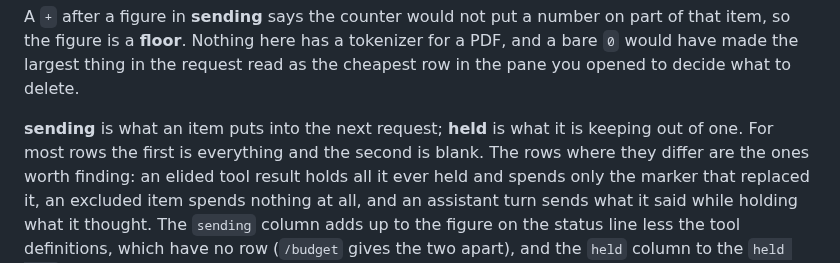
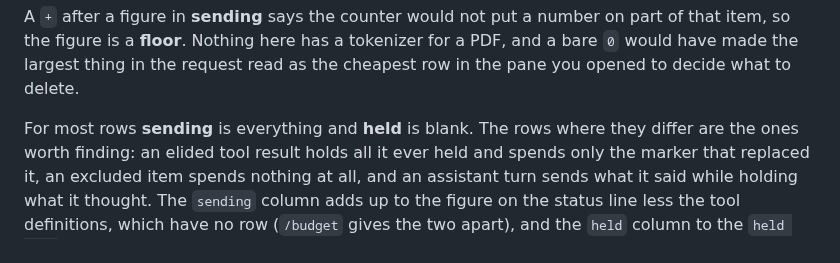
Before and after one commit to ljedrz/nachalnik, a Markdown page: kamchatka/GUIDE.md, the part around the change. Drawn GitHub-style.

Commit message:
kamchatka: the guide's context tab says what sending and held are once
The column table says what each of the two puts in and keeps out, and the
paragraph under it opened by saying it again. Docs-only, so no changelog
entry.

Co-Authored-By: Claude Opus 5.5 (1M context) <noreply@anthropic.com>

```diff
--- a/kamchatka/GUIDE.md
+++ b/kamchatka/GUIDE.md
@@ -70,8 +70,7 @@ so the figure is a **floor**. Nothing here has a tokenizer for a PDF, and a bare
 made the largest thing in the request read as the cheapest row in the pane you opened to decide
 what to delete.
 
-**sending** is what an item puts into the next request; **held** is what it is keeping out of one.
-For most rows the first is everything and the second is blank. The rows where they differ are the
+For most rows **sending** is everything and **held** is blank. The rows where they differ are the
 ones worth finding: an elided tool result holds all it ever held and spends only the marker that
 replaced it, an excluded item spends nothing at all, and an assistant turn sends what it said while
 holding what it thought. The `sending` column adds up to the figure on the status line less the
```
